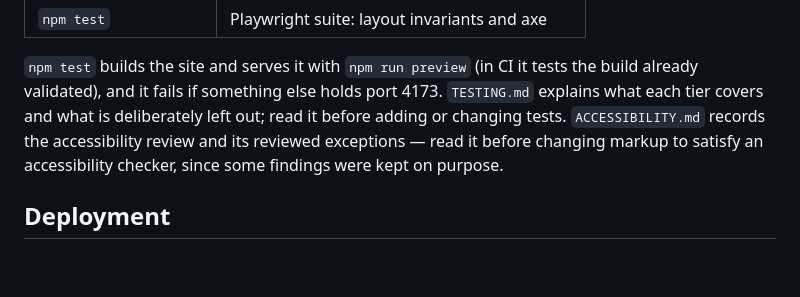
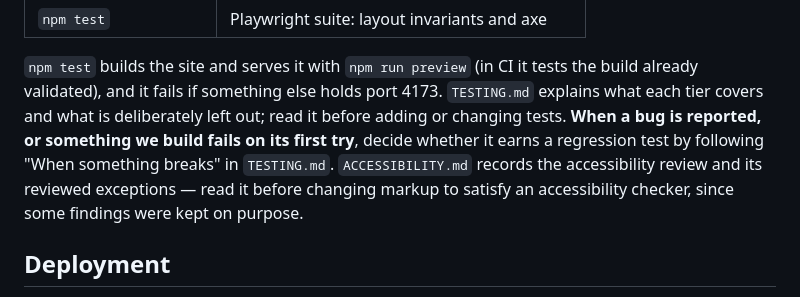
Before and after one commit to k-lianos/klianos, a Markdown page: CLAUDE.md, the part around the change. Drawn GitHub-style; blank space fills up the shorter version.

```diff
--- a/CLAUDE.md
+++ b/CLAUDE.md
@@ -82,7 +82,8 @@ npm run build && npm run check-dist   # fails on a JS bundle, any other <script>
 
 `npm test` builds the site and serves it with `npm run preview` (in CI it tests the build already validated), and it fails if
 something else holds port 4173. `TESTING.md` explains what each tier covers and
-what is deliberately left out; read it before adding or changing tests. `ACCESSIBILITY.md` records the accessibility review and its
+what is deliberately left out; read it before adding or changing tests. **When a bug is reported, or something we build fails on its
+first try**, decide whether it earns a regression test by following "When something breaks" in `TESTING.md`. `ACCESSIBILITY.md` records the accessibility review and its
 reviewed exceptions — read it before changing markup to satisfy an accessibility checker, since some findings were kept on purpose.
 
 ## Deployment
```
Also changed, not shown: TESTING.md (+15 -0 lines).
